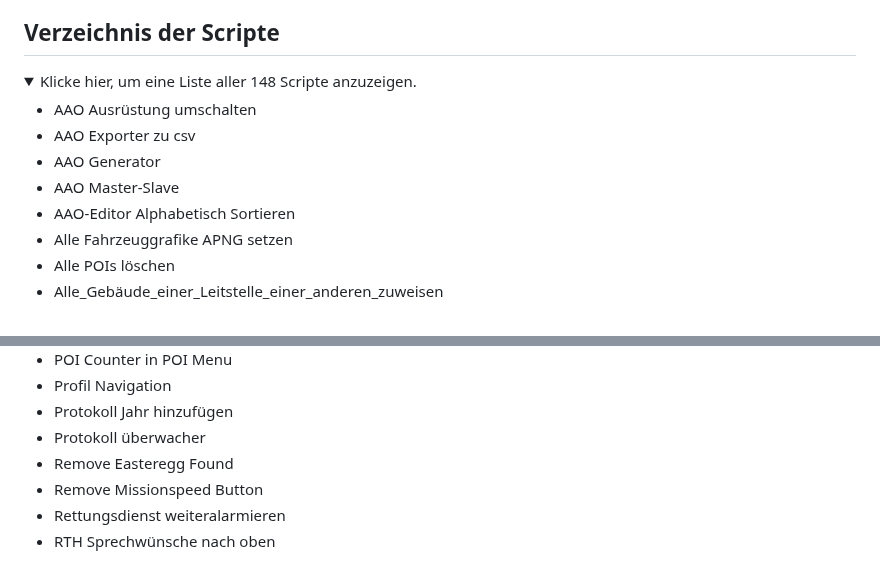
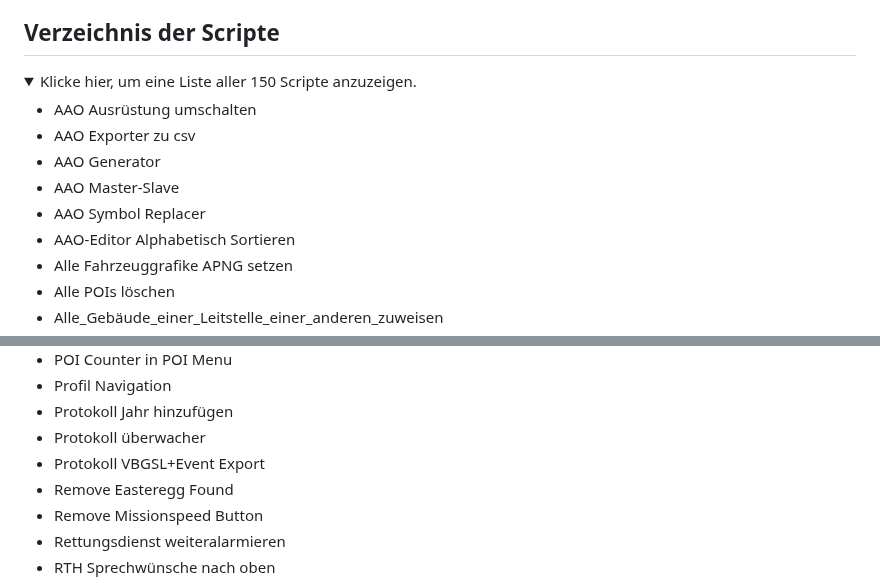
Before and after one commit to Sobol0202/LSS-Scripte, a Markdown page: README.md, 2 parts joined by grey strips. Rendered like a GitHub page; folded sections open.

```diff
--- a/README.md
+++ b/README.md
@@ -38,12 +38,13 @@ Sollten die Skripte nicht funktionieren:
 
 ## Verzeichnis der Scripte
 <details>
-  <summary>Klicke hier, um eine Liste aller 148 Scripte anzuzeigen.</summary>
+  <summary>Klicke hier, um eine Liste aller 150 Scripte anzuzeigen.</summary>
 
 - AAO Ausrüstung umschalten
 - AAO Exporter zu csv
 - AAO Generator
 - AAO Master-Slave
+- AAO Symbol Replacer
 - AAO-Editor Alphabetisch Sortieren
 - Alle Fahrzeuggrafike APNG setzen
 - Alle POIs löschen
@@ -152,6 +153,7 @@ Sollten die Skripte nicht funktionieren:
 - Profil Navigation
 - Protokoll Jahr hinzufügen
 - Protokoll überwacher
+- Protokoll VBGSL+Event Export
 - Remove Easteregg Found
 - Remove Missionspeed Button
 - Rettungsdienst weiteralarmieren
```
